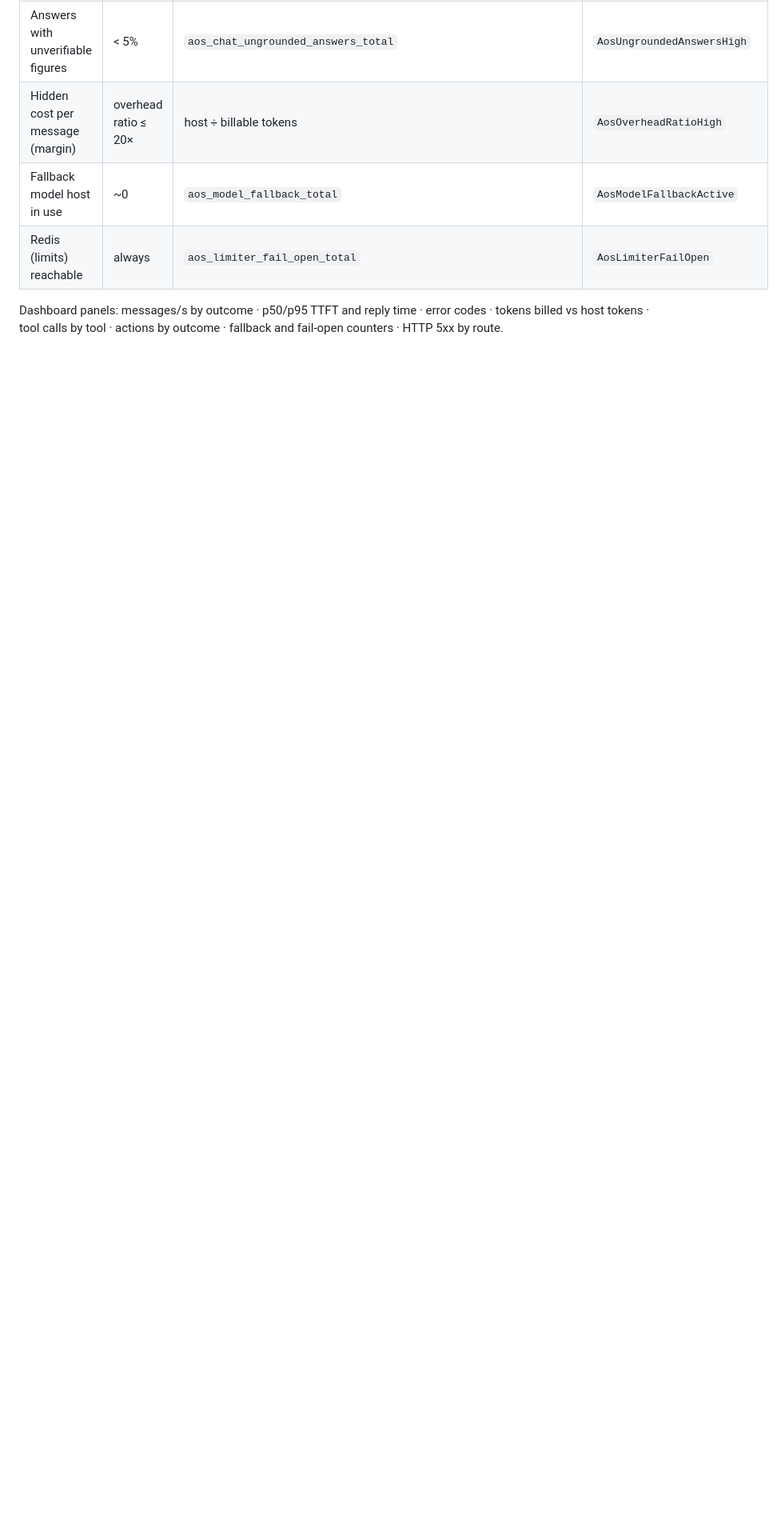
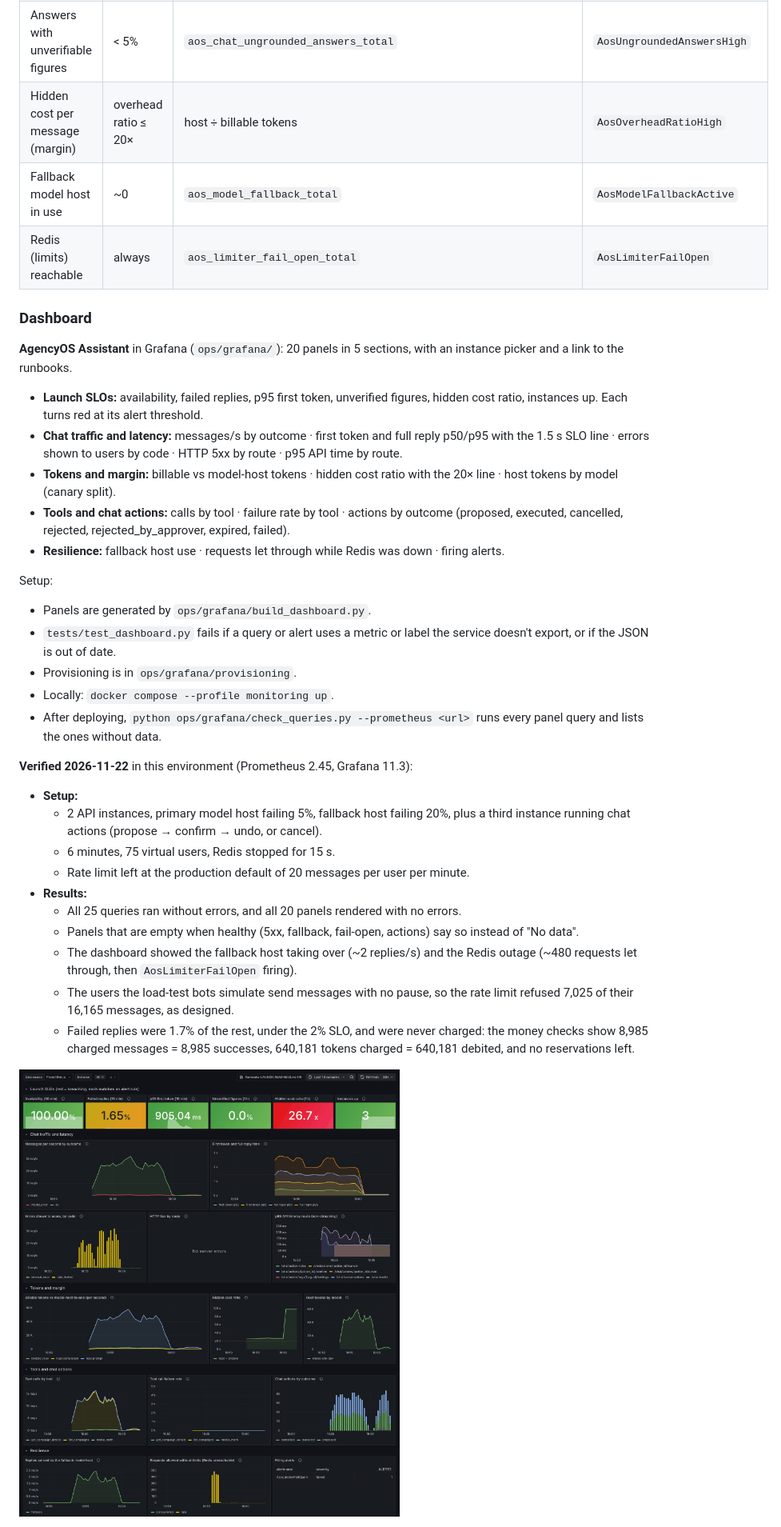
Before and after one commit to cennetaitech-netizen/AgencyOS_SLM, a Markdown page: docs/LAUNCH_READINESS.md, the part around one of its changes. Shown at 80% size. GitHub-like rendering; pictures changed too: docs/images/grafana-dashboard.png (added); blank space fills up the shorter version.

```diff
--- a/docs/LAUNCH_READINESS.md
+++ b/docs/LAUNCH_READINESS.md
@@ -37,4 +37,32 @@ Status as of 2026-11-22. ✅ = done and verified · 🟡 = built, needs a real e
 | Fallback model host in use | ~0 | `aos_model_fallback_total` | `AosModelFallbackActive` |
 | Redis (limits) reachable | always | `aos_limiter_fail_open_total` | `AosLimiterFailOpen` |
 
-Dashboard panels: messages/s by outcome · p50/p95 TTFT and reply time · error codes · tokens billed vs host tokens · tool calls by tool · actions by outcome · fallback and fail-open counters · HTTP 5xx by route.
+### Dashboard
+**AgencyOS Assistant** in Grafana (`ops/grafana/`): 20 panels in 5 sections, with an instance picker and a link to the runbooks.
+- **Launch SLOs:** availability, failed replies, p95 first token, unverified figures, hidden cost ratio, instances up. Each turns red at its alert threshold.
+- **Chat traffic and latency:** messages/s by outcome · first token and full reply p50/p95 with the 1.5 s SLO line · errors shown to users by code · HTTP 5xx by route · p95 API time by route.
+- **Tokens and margin:** billable vs model-host tokens · hidden cost ratio with the 20× line · host tokens by model (canary split).
+- **Tools and chat actions:** calls by tool · failure rate by tool · actions by outcome (proposed, executed, cancelled, rejected, rejected_by_approver, expired, failed).
+- **Resilience:** fallback host use · requests let through while Redis was down · firing alerts.
+
+Setup:
+- Panels are generated by `ops/grafana/build_dashboard.py`.
+- `tests/test_dashboard.py` fails if a query or alert uses a metric or label the service doesn't export, or if the JSON is out of date.
+- Provisioning is in `ops/grafana/provisioning`.
+- Locally: `docker compose --profile monitoring up`.
+- After deploying, `python ops/grafana/check_queries.py --prometheus <url>` runs every panel query and lists the ones without data.
+
+**Verified 2026-11-22** in this environment (Prometheus 2.45, Grafana 11.3):
+- **Setup:**
+  - 2 API instances, primary model host failing 5%, fallback host failing 20%, plus a third instance running chat actions (propose → confirm → undo, or cancel).
+  - 6 minutes, 75 virtual users, Redis stopped for 15 s.
+  - Rate limit left at the production default of 20 messages per user per minute.
+- **Results:**
+  - All 25 queries ran without errors, and all 20 panels rendered with no errors.
+  - Panels that are empty when healthy (5xx, fallback, fail-open, actions) say so instead of "No data".
+  - The dashboard showed the fallback host taking over (~2 replies/s) and the Redis outage (~480 requests let through, then `AosLimiterFailOpen` firing).
+  - The users the load-test bots simulate send messages with no pause, so the rate limit refused 7,025 of their 16,165 messages, as designed.
+  - Failed replies were 1.7% of the rest, under the 2% SLO, and were never charged: the money checks show 8,985 charged messages = 8,985 successes, 640,181 tokens charged = 640,181 debited, and no reservations left.
+
+![AgencyOS Assistant dashboard during the verification run](images/grafana-dashboard.png)
+
```
Also changed, not shown: other parts of docs/LAUNCH_READINESS.md (+12 -2 lines), README.md (+8 -2 lines), docs/BUILD_STATUS.md (+4 -5 lines), 13 other files.
